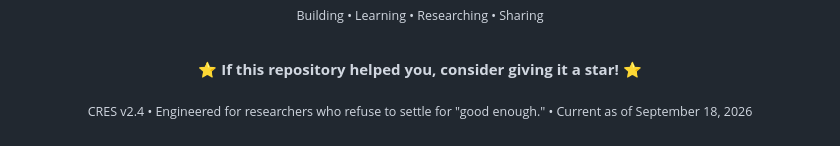
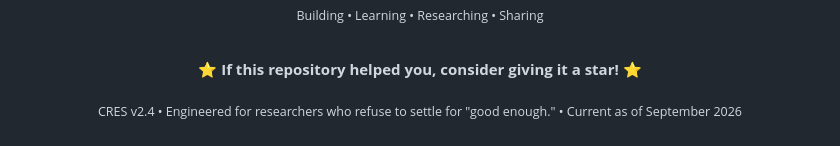
Before and after one commit to AdilShamim8/claude-research-excellence, a Markdown page: README.md, the part around the change. GitHub-like rendering.

```diff
--- a/README.md
+++ b/README.md
@@ -392,5 +392,5 @@ If CRES enhances your scientific research, methodology design, or publication wo
 </div>
 
 <p align="center">
-  <sub>CRES v2.4 • Engineered for researchers who refuse to settle for "good enough." • Current as of September 18, 2026</sub>
+  <sub>CRES v2.4 • Engineered for researchers who refuse to settle for "good enough." • Current as of September 2026</sub>
 </p>
```
